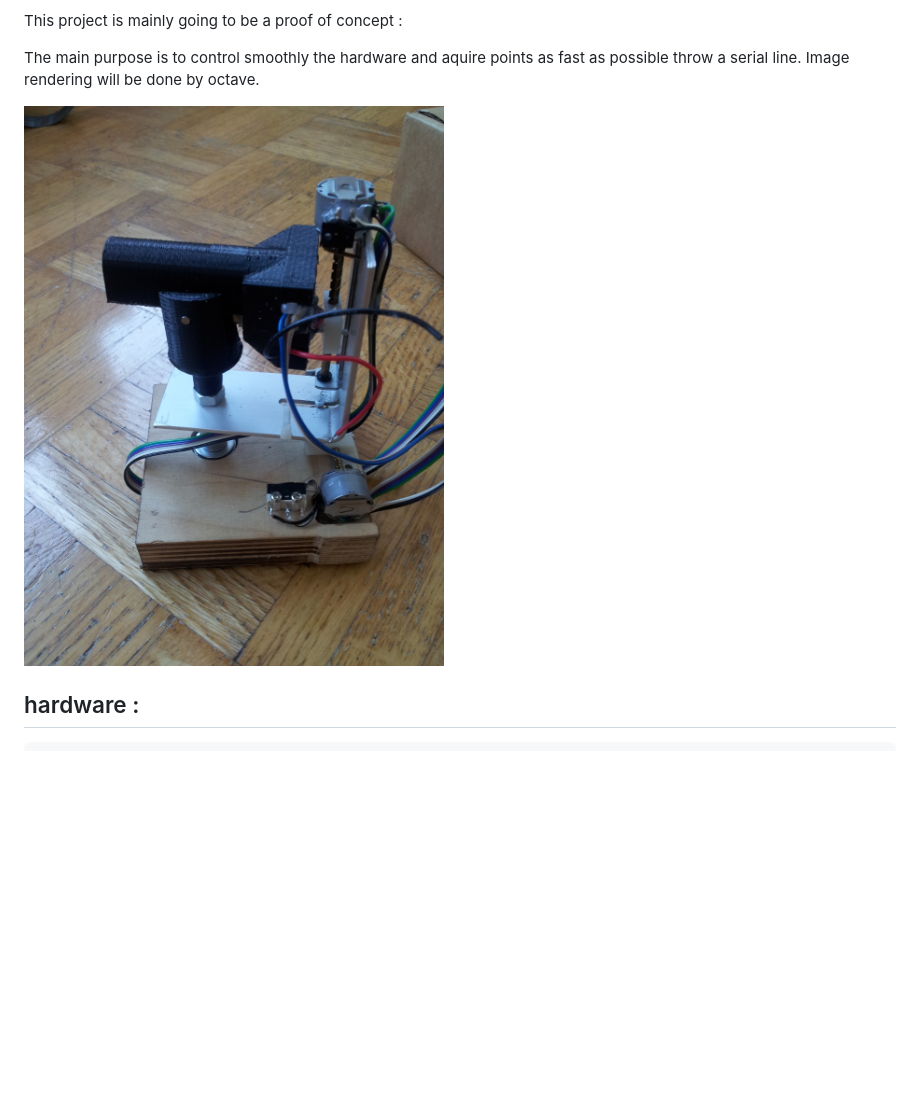
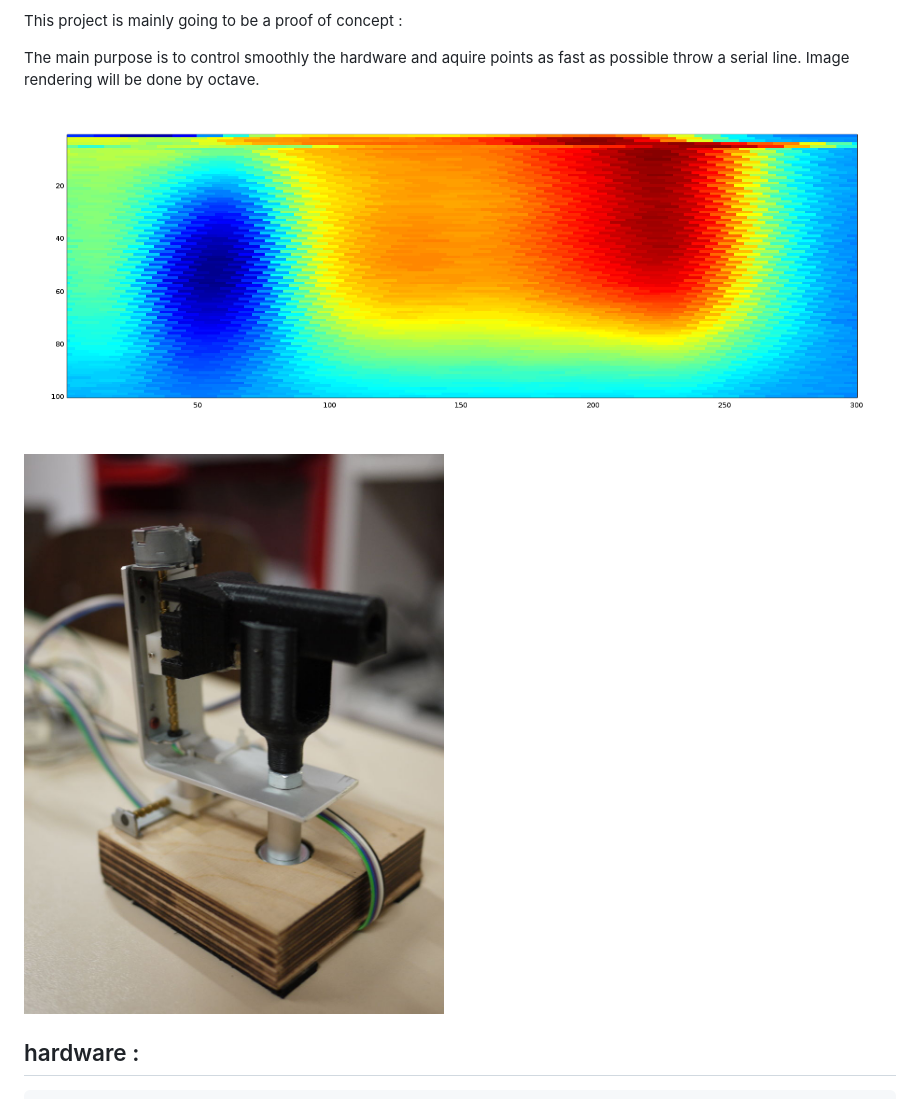
Before and after one commit to selinux/2d-thermography, a Markdown page: README.md, the part around the change. Rendered like a GitHub page; pictures changed too: media/2d-thermography-harware_4.jpg (added), media/source_mesure.png (added); blank space fills up the shorter version.

Commit message:
added media pics and samples

```diff
--- a/README.md
+++ b/README.md
@@ -9,8 +9,9 @@ The main purpose is to control smoothly the hardware and aquire
 points as fast as possible throw a serial line. Image rendering
 will be done by octave.
 
+![ScreenShot](media/source_mesure.png)
 
-![ScreenShot](media/2d-thermography-harware_0.jpg )
+![ScreenShot](media/2d-thermography-harware_4.jpg )
 
 
 hardware :
```
Also changed, not shown: media/sample.png (added), media/source_sample.png (added).
